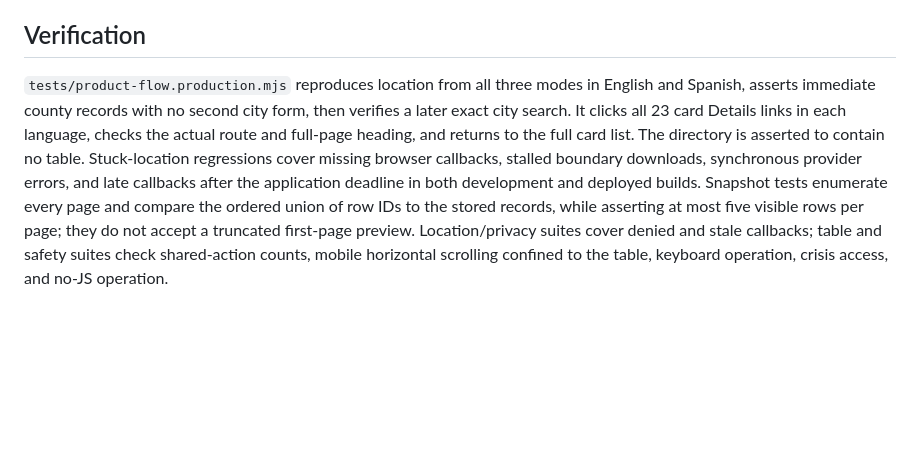
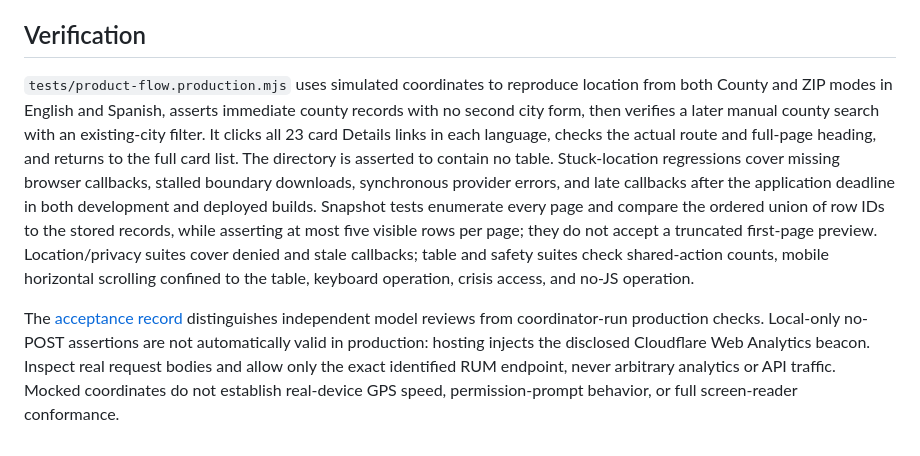
Before and after one commit to lei-xue/mindbridge, a Markdown page: docs/product-flows.md, the part around the change. GitHub-like rendering; blank space fills up the shorter version.

```diff
--- a/docs/product-flows.md
+++ b/docs/product-flows.md
@@ -24,4 +24,6 @@ Location denial, timeout, unsupported browser, out-of-state position, poor accur
 
 ## Verification
 
-`tests/product-flow.production.mjs` reproduces location from all three modes in English and Spanish, asserts immediate county records with no second city form, then verifies a later exact city search. It clicks all 23 card Details links in each language, checks the actual route and full-page heading, and returns to the full card list. The directory is asserted to contain no table. Stuck-location regressions cover missing browser callbacks, stalled boundary downloads, synchronous provider errors, and late callbacks after the application deadline in both development and deployed builds. Snapshot tests enumerate every page and compare the ordered union of row IDs to the stored records, while asserting at most five visible rows per page; they do not accept a truncated first-page preview. Location/privacy suites cover denied and stale callbacks; table and safety suites check shared-action counts, mobile horizontal scrolling confined to the table, keyboard operation, crisis access, and no-JS operation.
+`tests/product-flow.production.mjs` uses simulated coordinates to reproduce location from both County and ZIP modes in English and Spanish, asserts immediate county records with no second city form, then verifies a later manual county search with an existing-city filter. It clicks all 23 card Details links in each language, checks the actual route and full-page heading, and returns to the full card list. The directory is asserted to contain no table. Stuck-location regressions cover missing browser callbacks, stalled boundary downloads, synchronous provider errors, and late callbacks after the application deadline in both development and deployed builds. Snapshot tests enumerate every page and compare the ordered union of row IDs to the stored records, while asserting at most five visible rows per page; they do not accept a truncated first-page preview. Location/privacy suites cover denied and stale callbacks; table and safety suites check shared-action counts, mobile horizontal scrolling confined to the table, keyboard operation, crisis access, and no-JS operation.
+
+The [acceptance record](acceptance.md) distinguishes independent model reviews from coordinator-run production checks. Local-only no-POST assertions are not automatically valid in production: hosting injects the disclosed Cloudflare Web Analytics beacon. Inspect real request bodies and allow only the exact identified RUM endpoint, never arbitrary analytics or API traffic. Mocked coordinates do not establish real-device GPS speed, permission-prompt behavior, or full screen-reader conformance.
```
Also changed, not shown: README.md (+12 -6 lines), docs/acceptance.md (added, +42 -0 lines).
